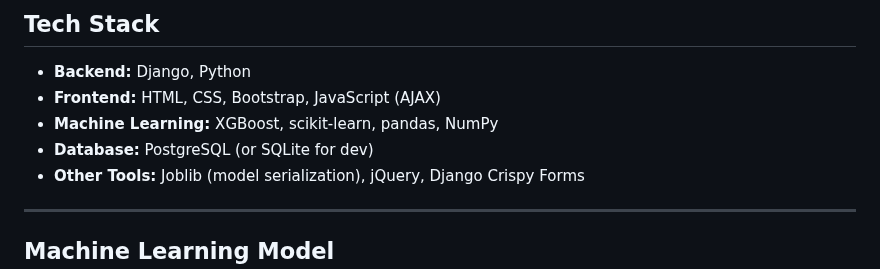
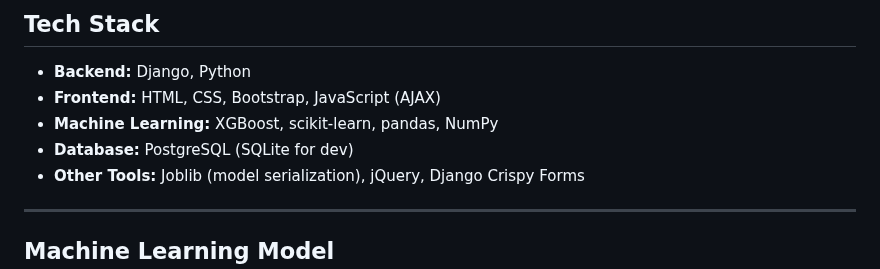
Before and after one commit to Diya050/Resale_X, a Markdown page: README.md, the part around the change. Drawn GitHub-style.

```diff
--- a/README.md
+++ b/README.md
@@ -25,7 +25,7 @@ ResaleX is a full-stack web application for buying and selling pre-owned cars in
 - **Backend:** Django, Python
 - **Frontend:** HTML, CSS, Bootstrap, JavaScript (AJAX)
 - **Machine Learning:** XGBoost, scikit-learn, pandas, NumPy
-- **Database:** PostgreSQL (or SQLite for dev)
+- **Database:** PostgreSQL (SQLite for dev)
 - **Other Tools:** Joblib (model serialization), jQuery, Django Crispy Forms
 
 ---
```
